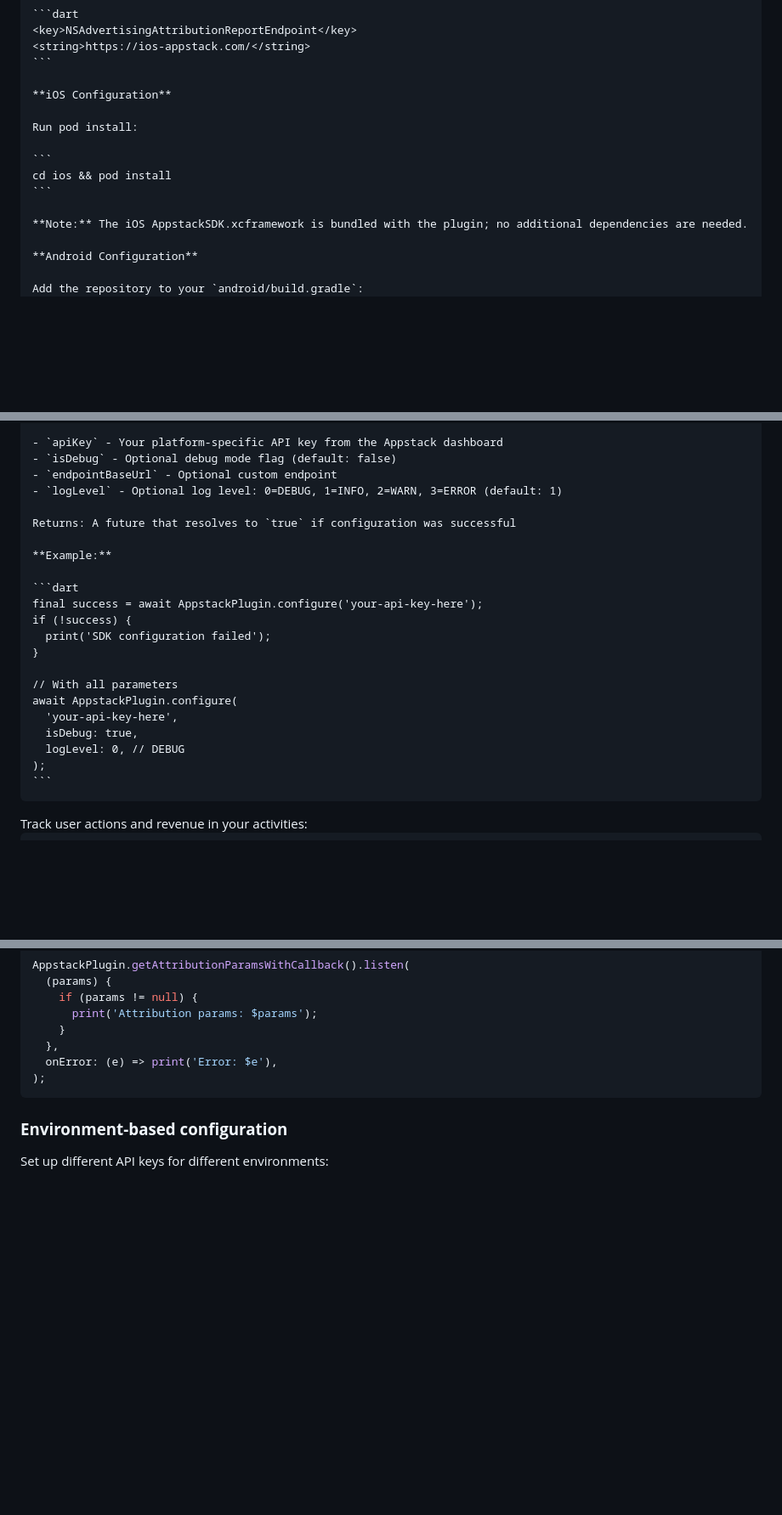
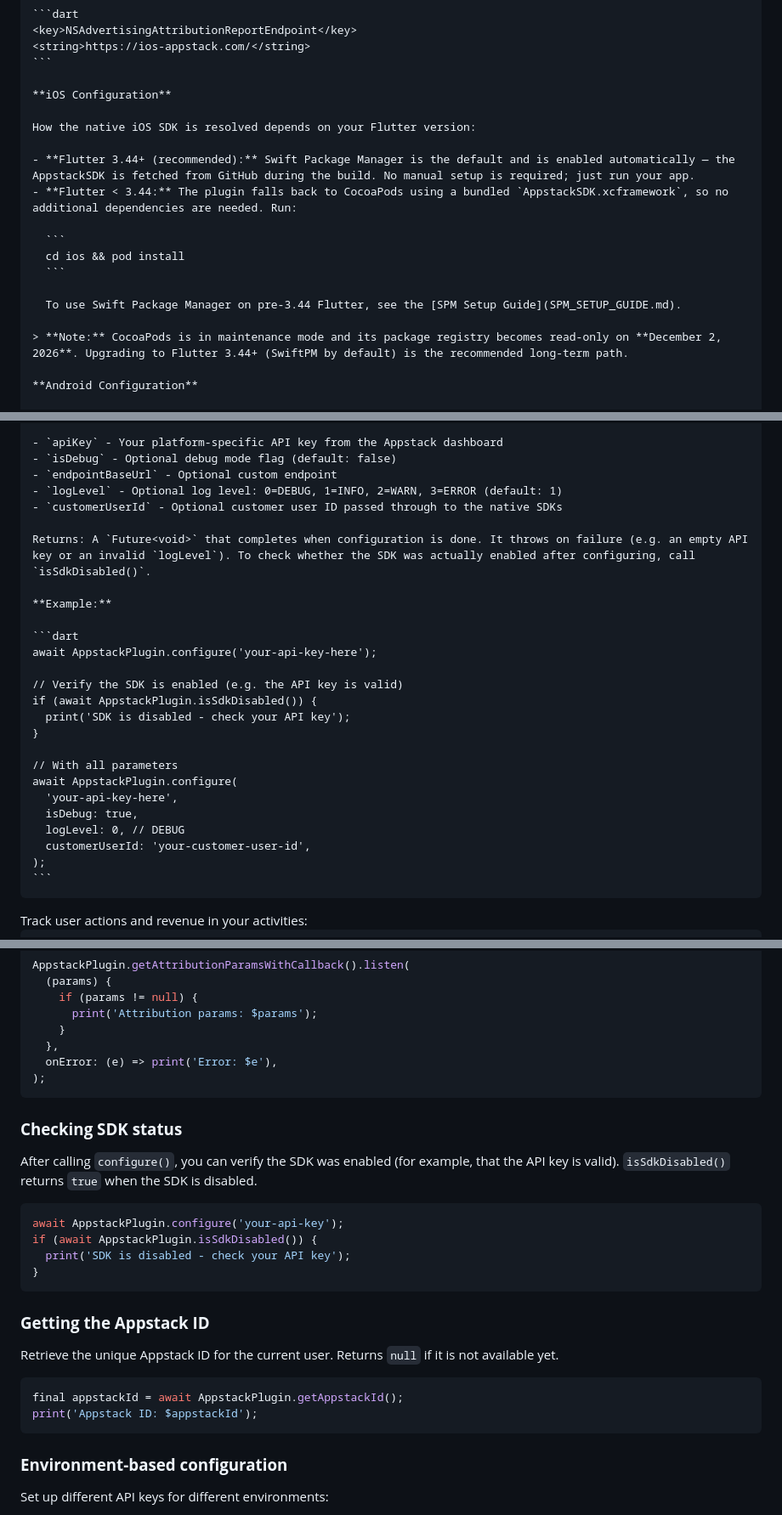
Before and after one commit to appstack-tech/appstack-flutter-sdk, a Markdown page: appstack_plugin/README.md, 3 parts joined by grey strips. Shown at 85% size. Drawn GitHub-style; blank space fills up the shorter version.

Commit message:
Update appstack_plugin to version 2.2.0, enhance iOS configuration instructions for Flutter versions, and add SDK status checking and Appstack ID retrieval examples in documentation. (#2)

````diff
--- a/appstack_plugin/README.md
+++ b/appstack_plugin/README.md
@@ -53,13 +53,18 @@ Here, you will find the [pub.dev appstack_plugin documentation](https://pub.dev/
 
     **iOS Configuration**
 
-    Run pod install:
+    How the native iOS SDK is resolved depends on your Flutter version:
 
-    ```
-    cd ios && pod install
-    ```
+    - **Flutter 3.44+ (recommended):** Swift Package Manager is the default and is enabled automatically — the AppstackSDK is fetched from GitHub during the build. No manual setup is required; just run your app.
+    - **Flutter < 3.44:** The plugin falls back to CocoaPods using a bundled `AppstackSDK.xcframework`, so no additional dependencies are needed. Run:
 
-    **Note:** The iOS AppstackSDK.xcframework is bundled with the plugin; no additional dependencies are needed.
+      ```
+      cd ios && pod install
+      ```
+
+      To use Swift Package Manager on pre-3.44 Flutter, see the [SPM Setup Guide](SPM_SETUP_GUIDE.md).
+
+    > **Note:** CocoaPods is in maintenance mode and its package registry becomes read-only on **December 2, 2026**. Upgrading to Flutter 3.44+ (SwiftPM by default) is the recommended long-term path.
 
     **Android Configuration**
 
@@ -125,15 +130,18 @@ Here, you will find the [pub.dev appstack_plugin documentation](https://pub.dev/
     - `isDebug` - Optional debug mode flag (default: false)
     - `endpointBaseUrl` - Optional custom endpoint
     - `logLevel` - Optional log level: 0=DEBUG, 1=INFO, 2=WARN, 3=ERROR (default: 1)
+    - `customerUserId` - Optional customer user ID passed through to the native SDKs
 
-    Returns: A future that resolves to `true` if configuration was successful
+    Returns: A `Future<void>` that completes when configuration is done. It throws on failure (e.g. an empty API key or an invalid `logLevel`). To check whether the SDK was actually enabled after configuring, call `isSdkDisabled()`.
 
     **Example:**
 
     ```dart
-    final success = await AppstackPlugin.configure('your-api-key-here');
-    if (!success) {
-      print('SDK configuration failed');
+    await AppstackPlugin.configure('your-api-key-here');
+
+    // Verify the SDK is enabled (e.g. the API key is valid)
+    if (await AppstackPlugin.isSdkDisabled()) {
+      print('SDK is disabled - check your API key');
     }
 
     // With all parameters
@@ -141,6 +149,7 @@ Here, you will find the [pub.dev appstack_plugin documentation](https://pub.dev/
       'your-api-key-here',
       isDebug: true,
       logLevel: 0, // DEBUG
+      customerUserId: 'your-customer-user-id',
     );
     ```
   </Step>
@@ -255,6 +264,26 @@ AppstackPlugin.getAttributionParamsWithCallback().listen(
 );
 ```
 
+### **Checking SDK status**
+
+After calling `configure()`, you can verify the SDK was enabled (for example, that the API key is valid). `isSdkDisabled()` returns `true` when the SDK is disabled.
+
+```dart
+await AppstackPlugin.configure('your-api-key');
+if (await AppstackPlugin.isSdkDisabled()) {
+  print('SDK is disabled - check your API key');
+}
+```
+
+### **Getting the Appstack ID**
+
+Retrieve the unique Appstack ID for the current user. Returns `null` if it is not available yet.
+
+```dart
+final appstackId = await AppstackPlugin.getAppstackId();
+print('Appstack ID: $appstackId');
+```
+
 ### **Environment-based configuration**
 
 Set up different API keys for different environments:
````
Also changed, not shown: other parts of appstack_plugin/README.md (+4 -3 lines), appstack_plugin/SPM_SETUP_GUIDE.md (+4 -0 lines), appstack_plugin/USAGE.md (+16 -8 lines).
